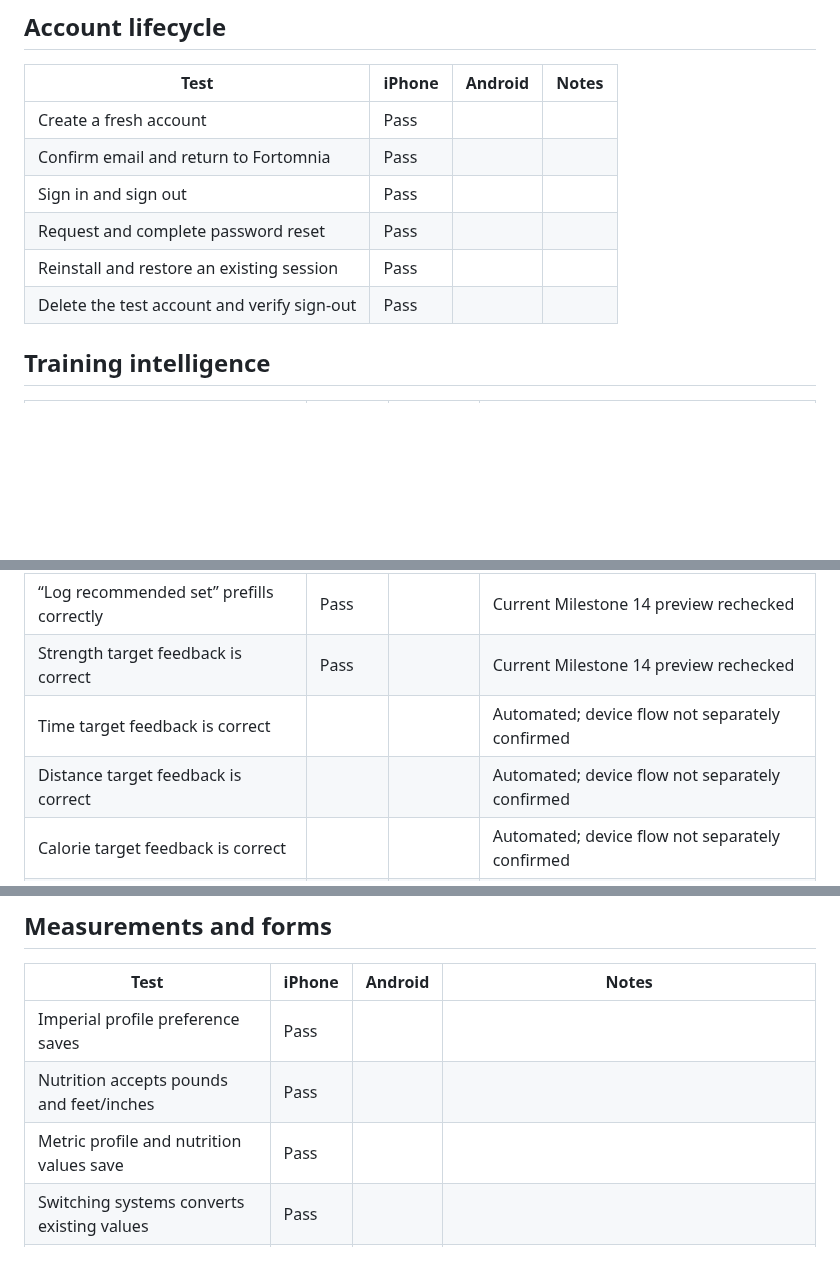
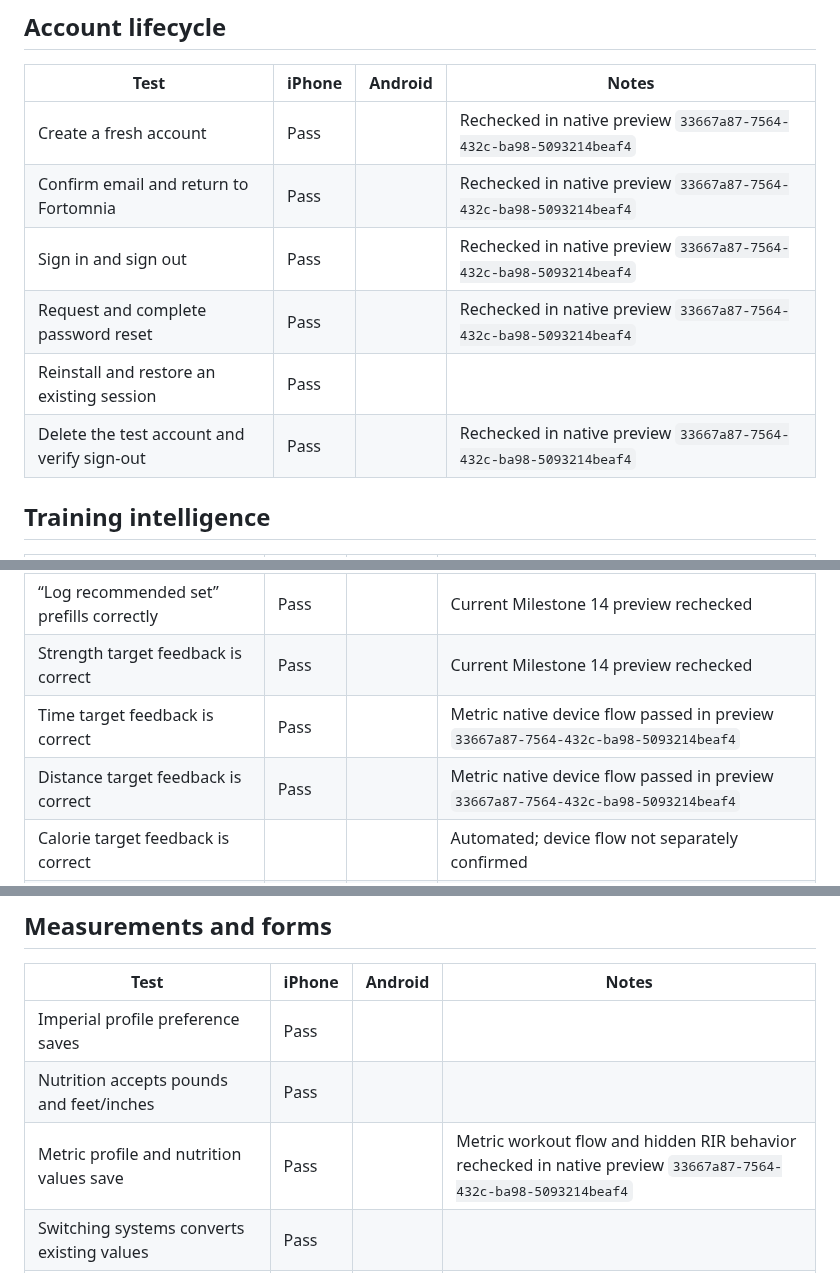
Before and after one commit to Fortomnia-LLC/Fortomnia, a Markdown page: docs/MILESTONE_14_DEVICE_TEST_MATRIX.md, 3 parts joined by grey strips. GitHub-like rendering; blank space fills up the shorter version.

Commit message:
Complete focused iOS release matrix

```diff
--- a/docs/MILESTONE_14_DEVICE_TEST_MATRIX.md
+++ b/docs/MILESTONE_14_DEVICE_TEST_MATRIX.md
@@ -28,12 +28,12 @@ Use the exact commit and build identifiers intended for release. Record Pass, Fa
 
 | Test | iPhone | Android | Notes |
 | --- | --- | --- | --- |
-| Create a fresh account | Pass |  |  |
-| Confirm email and return to Fortomnia | Pass |  |  |
-| Sign in and sign out | Pass |  |  |
-| Request and complete password reset | Pass |  |  |
+| Create a fresh account | Pass |  | Rechecked in native preview `33667a87-7564-432c-ba98-5093214beaf4` |
+| Confirm email and return to Fortomnia | Pass |  | Rechecked in native preview `33667a87-7564-432c-ba98-5093214beaf4` |
+| Sign in and sign out | Pass |  | Rechecked in native preview `33667a87-7564-432c-ba98-5093214beaf4` |
+| Request and complete password reset | Pass |  | Rechecked in native preview `33667a87-7564-432c-ba98-5093214beaf4` |
 | Reinstall and restore an existing session | Pass |  |  |
-| Delete the test account and verify sign-out | Pass |  |  |
+| Delete the test account and verify sign-out | Pass |  | Rechecked in native preview `33667a87-7564-432c-ba98-5093214beaf4` |
 
 ## Training intelligence
 
@@ -43,8 +43,8 @@ Use the exact commit and build identifiers intended for release. Record Pass, Fa
 | Exercise cards show today’s targets | Pass |  | Current Milestone 14 preview rechecked |
 | “Log recommended set” prefills correctly | Pass |  | Current Milestone 14 preview rechecked |
 | Strength target feedback is correct | Pass |  | Current Milestone 14 preview rechecked |
-| Time target feedback is correct |  |  | Automated; device flow not separately confirmed |
-| Distance target feedback is correct |  |  | Automated; device flow not separately confirmed |
+| Time target feedback is correct | Pass |  | Metric native device flow passed in preview `33667a87-7564-432c-ba98-5093214beaf4` |
+| Distance target feedback is correct | Pass |  | Metric native device flow passed in preview `33667a87-7564-432c-ba98-5093214beaf4` |
 | Calorie target feedback is correct |  |  | Automated; device flow not separately confirmed |
 | Round target feedback is correct |  |  | Automated; device flow not separately confirmed |
 | Warm-ups and drop sets are not evaluated | Pass |  |  |
@@ -58,7 +58,7 @@ Use the exact commit and build identifiers intended for release. Record Pass, Fa
 | --- | --- | --- | --- |
 | Imperial profile preference saves | Pass |  |  |
 | Nutrition accepts pounds and feet/inches | Pass |  |  |
-| Metric profile and nutrition values save | Pass |  |  |
+| Metric profile and nutrition values save | Pass |  | Metric workout flow and hidden RIR behavior rechecked in native preview `33667a87-7564-432c-ba98-5093214beaf4` |
 | Switching systems converts existing values | Pass |  |  |
 | Primary actions and selected controls use the blue palette | Pass |  | Current Milestone 14 preview rechecked |
 | Keyboard does not hide active fields or buttons | Pass |  | Log Set, Log Food, and Nutrition Goals checked |
```
Also changed, not shown: other parts of docs/MILESTONE_14_DEVICE_TEST_MATRIX.md (+1 -1 lines).
